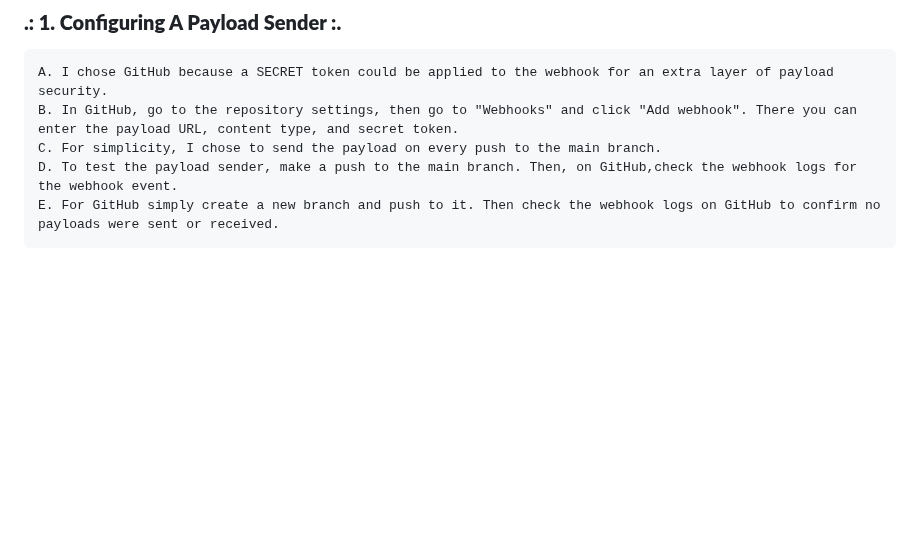
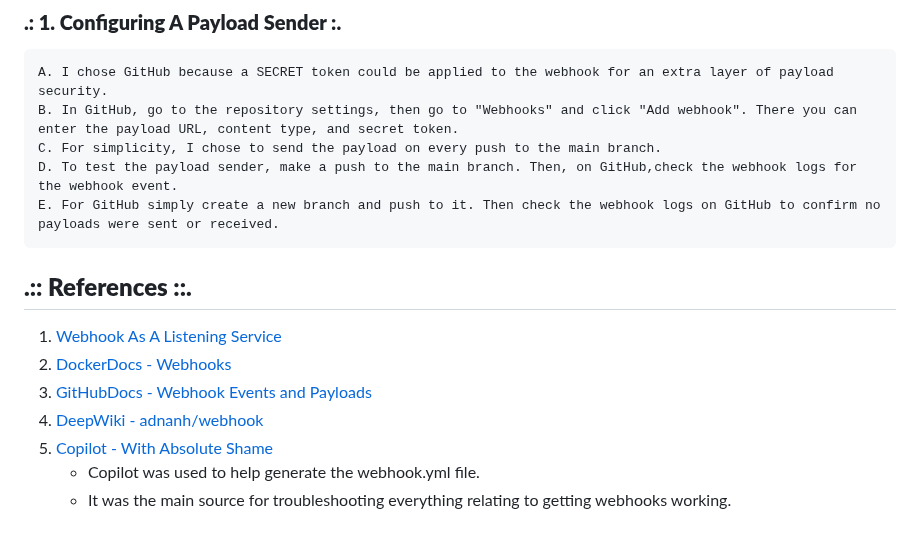
Before and after one commit to WSU-kduncan/cicdf25-T-re-v, a Markdown page: Project5/README-CD.md, the part around the change. Drawn GitHub-style; blank space fills up the shorter version.

Commit message:
Added References

```diff
--- a/Project5/README-CD.md
+++ b/Project5/README-CD.md
@@ -84,3 +84,12 @@
     C. For simplicity, I chose to send the payload on every push to the main branch.
     D. To test the payload sender, make a push to the main branch. Then, on GitHub,check the webhook logs for the webhook event.
     E. For GitHub simply create a new branch and push to it. Then check the webhook logs on GitHub to confirm no payloads were sent or received.
+
+## **.:: References ::.**
+1. [Webhook As A Listening Service](https://github.com/pattonsgirl/CEG3120/blob/main/CourseNotes/webhook.md)
+2. [DockerDocs - Webhooks](https://docs.docker.com/docker-hub/repos/manage/webhooks/)
+3. [GitHubDocs - Webhook Events and Payloads](https://docs.github.com/en/webhooks/webhook-events-and-payloads)
+4. [DeepWiki - adnanh/webhook](https://deepwiki.com/adnanh/webhook/3-hook-configuration)
+5. [Copilot - With Absolute Shame](https://copilot.microsoft.com/)
+    - Copilot was used to help generate the webhook.yml file.
+    - It was the main source for troubleshooting everything relating to getting webhooks working.
```
